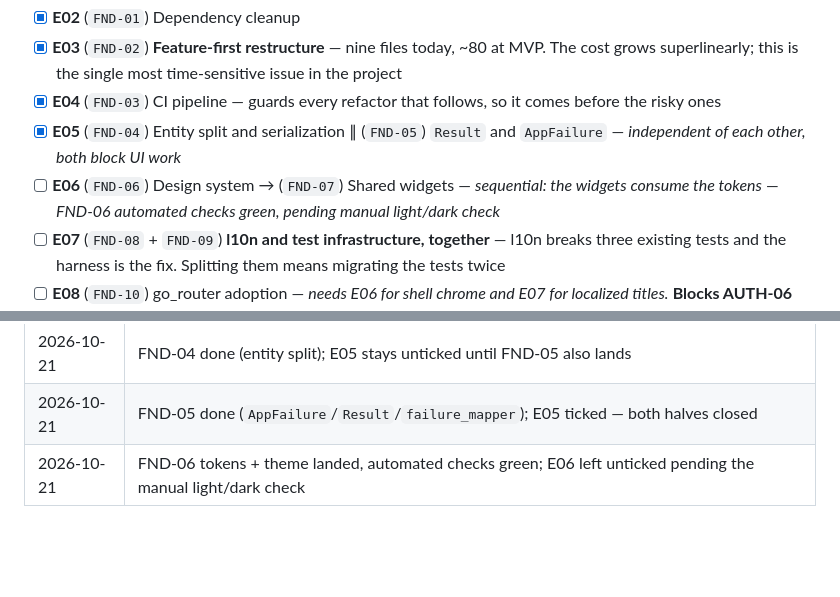
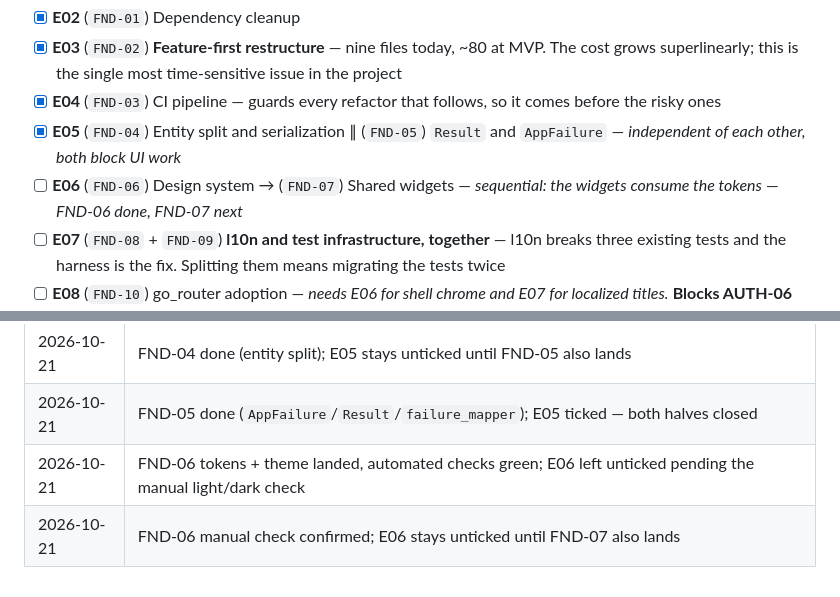
Before and after one commit to nicolasmedrado/mavie, a Markdown page: vault/sprints/execution-map.md, 2 parts joined by grey strips. Rendered like a GitHub page; blank space fills up the shorter version.

```diff
--- a/vault/sprints/execution-map.md
+++ b/vault/sprints/execution-map.md
@@ -37,7 +37,7 @@ Everything here is cheap now and expensive later. **Do not start product feature
 - [x] **E03** (`FND-02`) **Feature-first restructure** — nine files today, ~80 at MVP. The cost grows superlinearly; this is the single most time-sensitive issue in the project
 - [x] **E04** (`FND-03`) CI pipeline — guards every refactor that follows, so it comes before the risky ones
 - [x] **E05** (`FND-04`) Entity split and serialization ∥ (`FND-05`) `Result` and `AppFailure` — *independent of each other, both block UI work*
-- [ ] **E06** (`FND-06`) Design system → (`FND-07`) Shared widgets — *sequential: the widgets consume the tokens* — *FND-06 automated checks green, pending manual light/dark check*
+- [ ] **E06** (`FND-06`) Design system → (`FND-07`) Shared widgets — *sequential: the widgets consume the tokens* — *FND-06 done, FND-07 next*
 - [ ] **E07** (`FND-08` + `FND-09`) **l10n and test infrastructure, together** — l10n breaks three existing tests and the harness is the fix. Splitting them means migrating the tests twice
 - [ ] **E08** (`FND-10`) go_router adoption — *needs E06 for shell chrome and E07 for localized titles.* **Blocks AUTH-06**
 - [ ] (`FND-11`) Lint rules — *any time after E03*
@@ -124,3 +124,4 @@ When something blocks, pull from here instead of idling:
 | 2026-10-21 | FND-04 done (entity split); E05 stays unticked until FND-05 also lands |
 | 2026-10-21 | FND-05 done (`AppFailure`/`Result`/`failure_mapper`); E05 ticked — both halves closed |
 | 2026-10-21 | FND-06 tokens + theme landed, automated checks green; E06 left unticked pending the manual light/dark check |
+| 2026-10-21 | FND-06 manual check confirmed; E06 stays unticked until FND-07 also lands |
```
Also changed, not shown: vault/sprints/index.md (+1 -1 lines), 1 other file.
